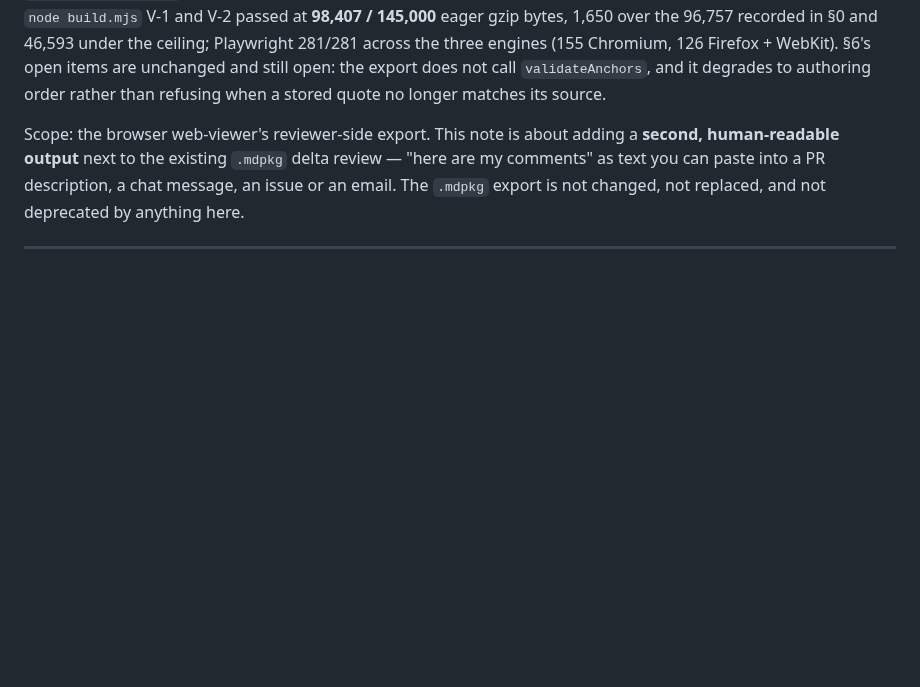
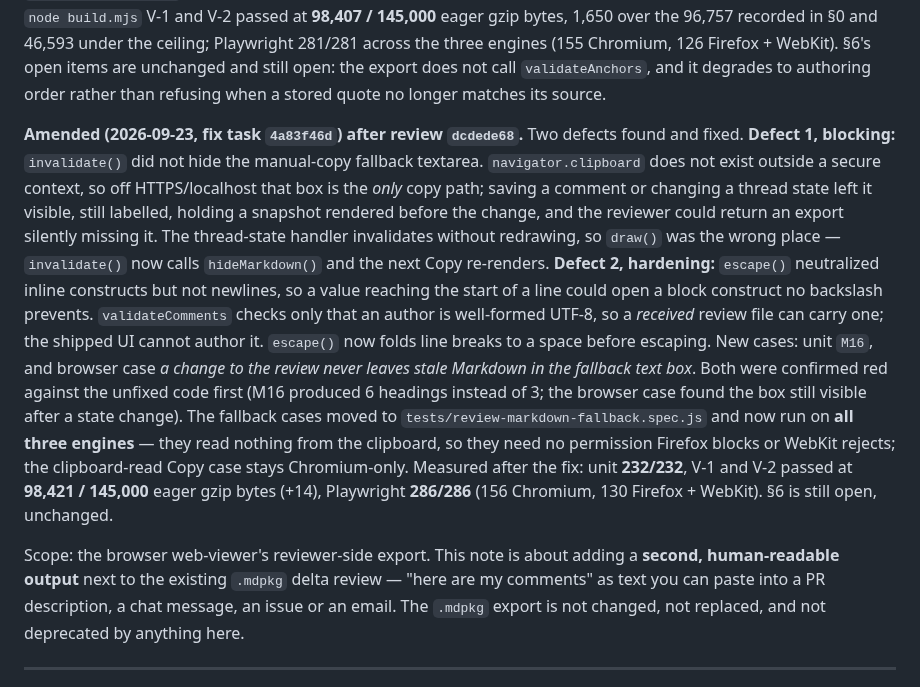
Before and after one commit to michal-ciechan/markdown-package, a Markdown page: docs/plans/2026-09-23-review-as-plain-markdown.md, the part around the change. GitHub-like rendering; blank space fills up the shorter version.

Commit message:
Record the review dcdede68 fixes in the plan doc
Amends the BUILT status with both defects, the red-then-green evidence and
the numbers measured after the fix: unit 232/232, V-1 and V-2 passed at
98,421/145,000 eager gzip bytes, Playwright 286/286 (156 Chromium, 130
Firefox + WebKit).

Co-Authored-By: Claude Opus 5 <noreply@anthropic.com>

```diff
--- a/docs/plans/2026-09-23-review-as-plain-markdown.md
+++ b/docs/plans/2026-09-23-review-as-plain-markdown.md
@@ -26,6 +26,30 @@ carries no `mdpkg://`, no 64-hex digest, no `sha256-` and no UUID, so
 Chromium, 126 Firefox + WebKit). §6's open items are unchanged and still open:
 the export does not call `validateAnchors`, and it degrades to authoring order
 rather than refusing when a stored quote no longer matches its source.
+
+**Amended (2026-09-23, fix task `4a83f46d`) after review `dcdede68`.** Two
+defects found and fixed. **Defect 1, blocking:** `invalidate()` did not hide the
+manual-copy fallback textarea. `navigator.clipboard` does not exist outside a
+secure context, so off HTTPS/localhost that box is the *only* copy path; saving
+a comment or changing a thread state left it visible, still labelled, holding a
+snapshot rendered before the change, and the reviewer could return an export
+silently missing it. The thread-state handler invalidates without redrawing, so
+`draw()` was the wrong place — `invalidate()` now calls `hideMarkdown()` and the
+next Copy re-renders. **Defect 2, hardening:** `escape()` neutralized inline
+constructs but not newlines, so a value reaching the start of a line could open
+a block construct no backslash prevents. `validateComments` checks only that an
+author is well-formed UTF-8, so a *received* review file can carry one; the
+shipped UI cannot author it. `escape()` now folds line breaks to a space before
+escaping. New cases: unit `M16`, and browser case *a change to the review never
+leaves stale Markdown in the fallback text box*. Both were confirmed red against
+the unfixed code first (M16 produced 6 headings instead of 3; the browser case
+found the box still visible after a state change). The fallback cases moved to
+`tests/review-markdown-fallback.spec.js` and now run on **all three engines** —
+they read nothing from the clipboard, so they need no permission Firefox blocks
+or WebKit rejects; the clipboard-read Copy case stays Chromium-only. Measured
+after the fix: unit **232/232**, V-1 and V-2 passed at **98,421 / 145,000** eager
+gzip bytes (+14), Playwright **286/286** (156 Chromium, 130 Firefox + WebKit).
+§6 is still open, unchanged.
 
 Scope: the browser web-viewer's reviewer-side export. This note is about adding
 a **second, human-readable output** next to the existing `.mdpkg` delta review —
```
